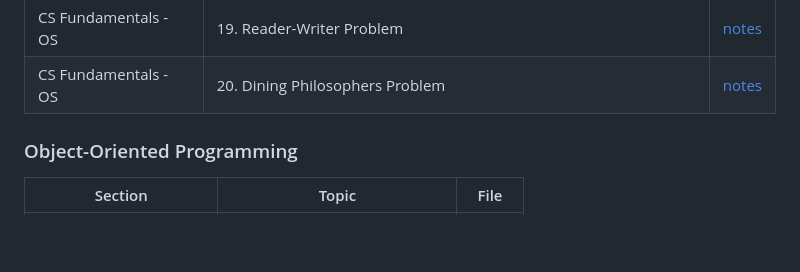
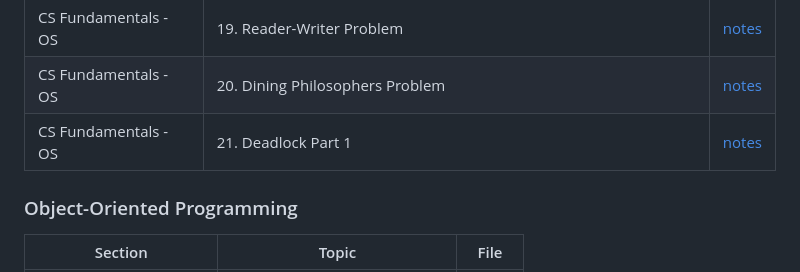
Before and after one commit to parshipcy/devnotes, a Markdown page: README.md, the part around the change. Drawn GitHub-style; blank space fills up the shorter version.

Commit message:
OS: add deadlock part 1
Signed-off-by: Parship Chowdhury <parshipchowdhury@gmail.com>

```diff
--- a/README.md
+++ b/README.md
@@ -40,6 +40,7 @@
 | CS Fundamentals - OS | 18. Producer-Consumer Problem | [notes](<CS Fundamentals/operating-system/18_producer_consumer.md>) |
 | CS Fundamentals - OS | 19. Reader-Writer Problem | [notes](<CS Fundamentals/operating-system/19_reader_writer.md>) |
 | CS Fundamentals - OS | 20. Dining Philosophers Problem | [notes](<CS Fundamentals/operating-system/20_dining_philosophers.md>) |
+| CS Fundamentals - OS | 21. Deadlock Part 1 | [notes](<CS Fundamentals/operating-system/21_deadlock_1.md>) |
 
 ### Object-Oriented Programming
 | Section | Topic | File |
```
Also changed, not shown: CS Fundamentals/operating-system/21_deadlock_1.md (added, +104 -0 lines).
